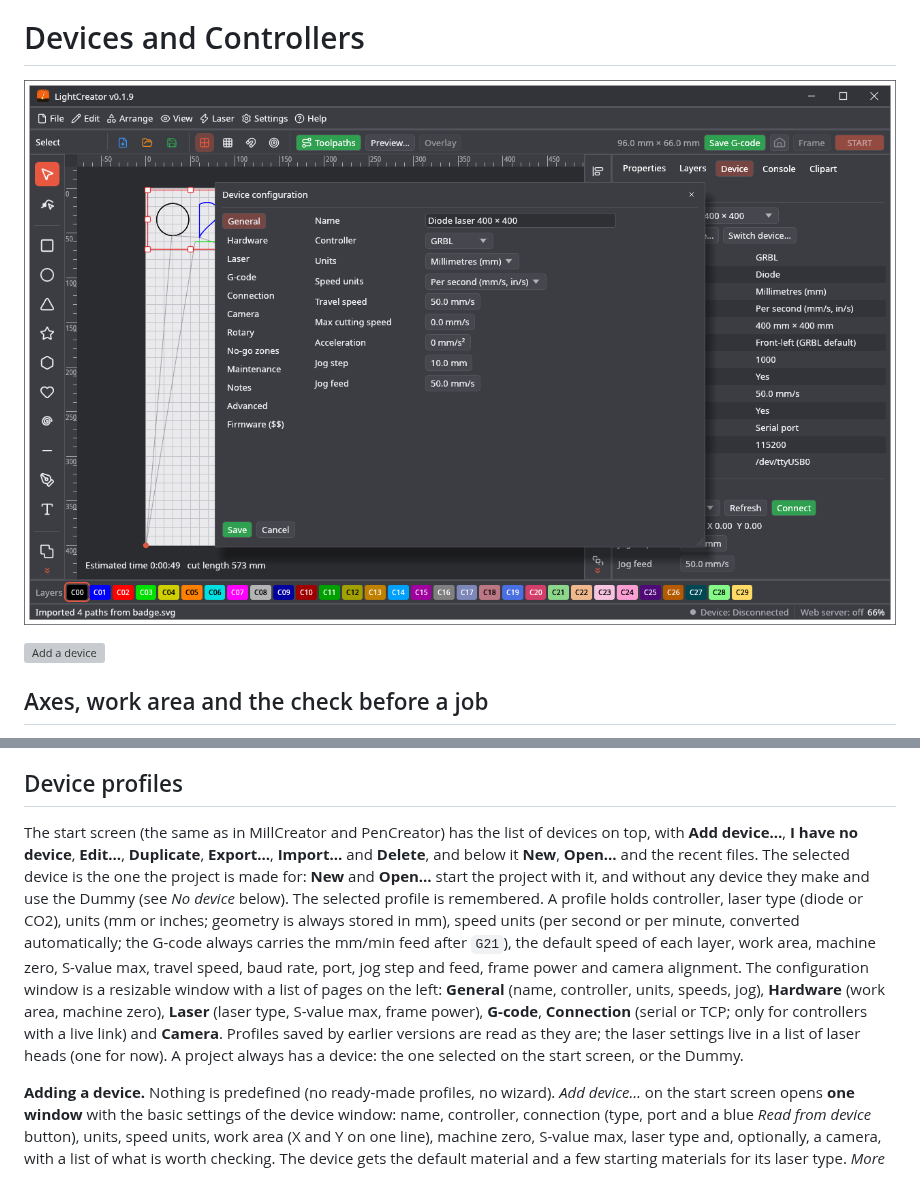
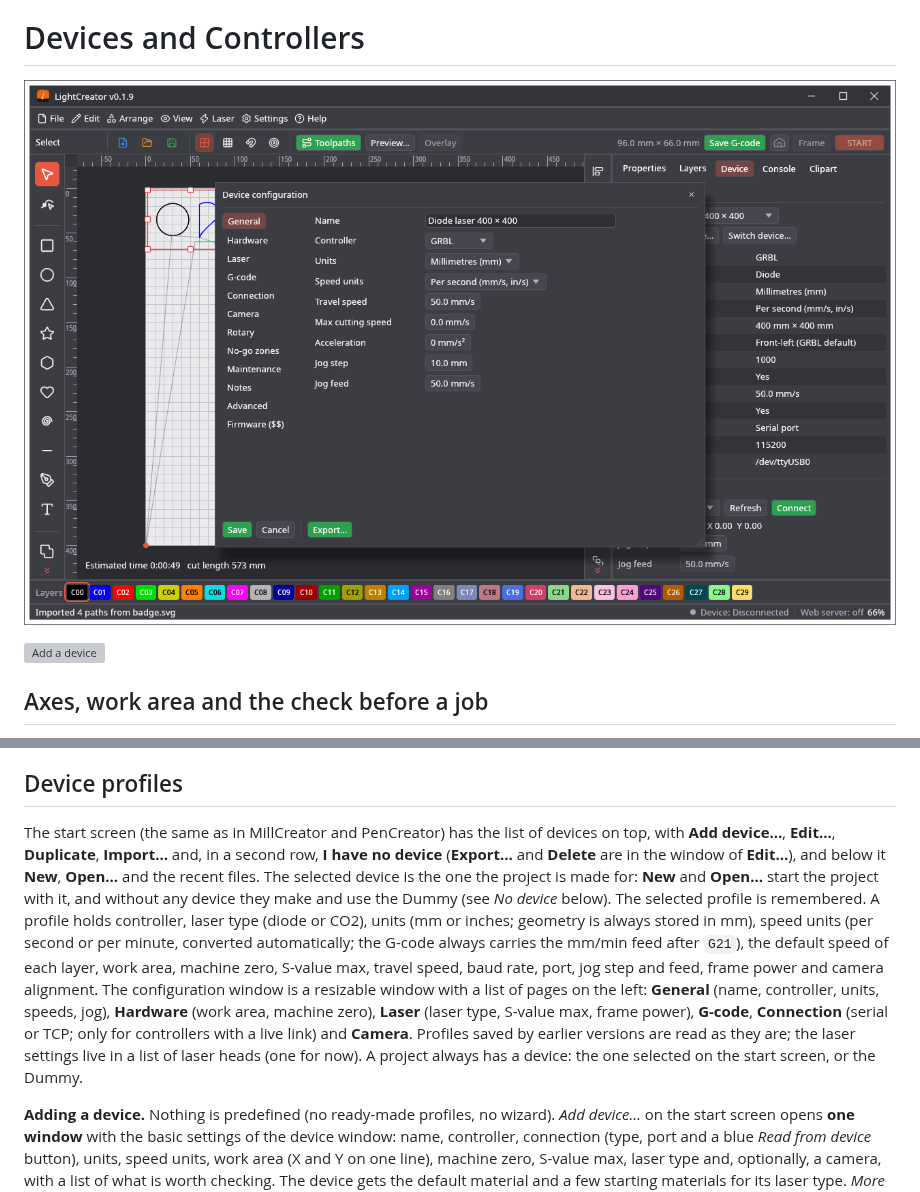
Before and after one commit to michalsarna/LightCreator, a Markdown page: docs/wiki/Devices-and-Controllers.md, 2 parts joined by grey strips. Drawn GitHub-style; pictures changed too: docs/screenshots/05-device-config.png; grey boxes are pictures that could not be loaded.

```diff
--- a/docs/wiki/Devices-and-Controllers.md
+++ b/docs/wiki/Devices-and-Controllers.md
@@ -47,7 +47,7 @@ The **Laser** page lists the laser heads of the machine (at least one). A head h
 * **No-go zones with Z:** with a Z axis a zone can be limited to a range of heights (like a box or a cylinder standing on the table); a move at a height outside the range is free. Layers that do not set Z are treated as being at every height.
 
 ## Device profiles
-The start screen (the same as in MillCreator and PenCreator) has the list of devices on top, with **Add device…**, **I have no device**, **Edit…**, **Duplicate**, **Export…**, **Import…** and **Delete**, and below it **New**, **Open…** and the recent files. The selected device is the one the project is made for: **New** and **Open…** start the project with it, and without any device they make and use the Dummy (see *No device* below). The selected profile is remembered. A profile holds controller, laser type (diode or CO2), units (mm or inches; geometry is always stored in mm), speed units (per second or per minute, converted automatically; the G-code always carries the mm/min feed after `G21`), the default speed of each layer, work area, machine zero, S-value max, travel speed, baud rate, port, jog step and feed, frame power and camera alignment. The configuration window is a resizable window with a list of pages on the left: **General** (name, controller, units, speeds, jog), **Hardware** (work area, machine zero), **Laser** (laser type, S-value max, frame power), **G-code**, **Connection** (serial or TCP; only for controllers with a live link) and **Camera**. Profiles saved by earlier versions are read as they are; the laser settings live in a list of laser heads (one for now). A project always has a device: the one selected on the start screen, or the Dummy.
+The start screen (the same as in MillCreator and PenCreator) has the list of devices on top, with **Add device…**, **Edit…**, **Duplicate**, **Import…** and, in a second row, **I have no device** (**Export…** and **Delete** are in the window of **Edit…**), and below it **New**, **Open…** and the recent files. The selected device is the one the project is made for: **New** and **Open…** start the project with it, and without any device they make and use the Dummy (see *No device* below). The selected profile is remembered. A profile holds controller, laser type (diode or CO2), units (mm or inches; geometry is always stored in mm), speed units (per second or per minute, converted automatically; the G-code always carries the mm/min feed after `G21`), the default speed of each layer, work area, machine zero, S-value max, travel speed, baud rate, port, jog step and feed, frame power and camera alignment. The configuration window is a resizable window with a list of pages on the left: **General** (name, controller, units, speeds, jog), **Hardware** (work area, machine zero), **Laser** (laser type, S-value max, frame power), **G-code**, **Connection** (serial or TCP; only for controllers with a live link) and **Camera**. Profiles saved by earlier versions are read as they are; the laser settings live in a list of laser heads (one for now). A project always has a device: the one selected on the start screen, or the Dummy.
 
 **Adding a device.** Nothing is predefined (no ready-made profiles, no wizard). *Add device…* on the start screen opens **one window** with the basic settings of the device window: name, controller, connection (type, port and a blue *Read from device* button), units, speed units, work area (X and Y on one line), machine zero, S-value max, laser type and, optionally, a camera, with a list of what is worth checking. The device gets the default material and a few starting materials for its laser type. *More settings…* opens the whole device window with what is entered. A profile can be **duplicated**, **exported** and **imported** (a JSON file with a format version; the import is validated strictly, a newer format is refused, and the serial port is never taken from the file).
 
```
Also changed, not shown: docs/wiki/Urzadzenia-i-sterowniki.md (+1 -1 lines), docs/screenshots/01-start.png, 4 other files.
